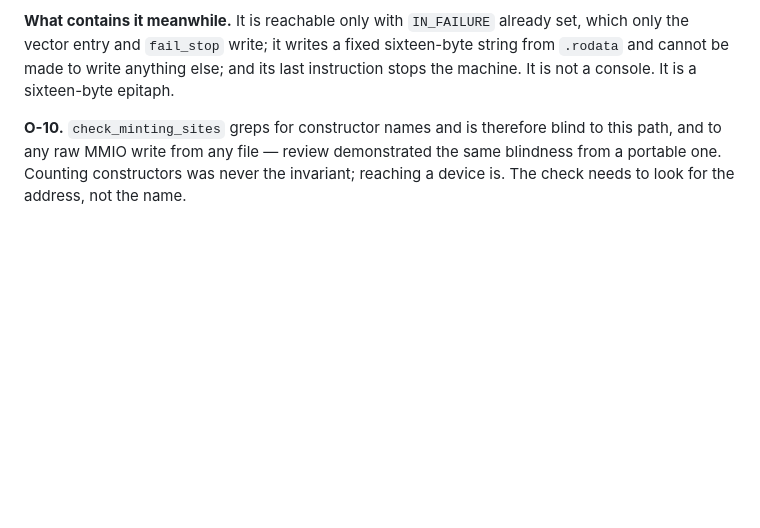
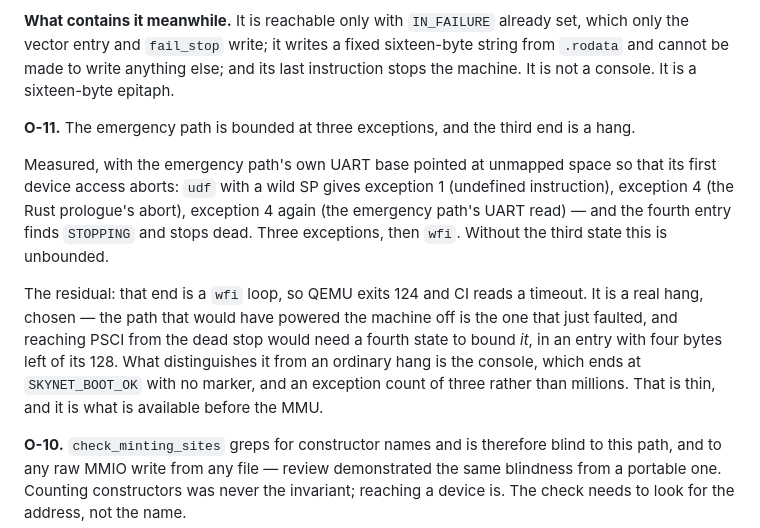
Before and after one commit to joggi59/skynet, a Markdown page: rfcs/0002-fault-reporting.md, the part around the change. Rendered like a GitHub page; blank space fills up the shorter version.

Commit message:
rfc-0002: O-11 — the emergency path is bounded, and its last end is a hang
Co-Authored-By: Claude Opus 5 (1M context) <noreply@anthropic.com>

```diff
--- a/rfcs/0002-fault-reporting.md
+++ b/rfcs/0002-fault-reporting.md
@@ -215,6 +215,20 @@ vector entry and `fail_stop` write; it writes a fixed sixteen-byte string from `
 be made to write anything else; and its last instruction stops the machine. It is not a console. It
 is a sixteen-byte epitaph.
 
+**O-11.** The emergency path is bounded at three exceptions, and the third end is a hang.
+
+Measured, with the emergency path's own UART base pointed at unmapped space so that its first device
+access aborts: `udf` with a wild SP gives exception 1 (undefined instruction), exception 4 (the Rust
+prologue's abort), exception 4 again (the emergency path's UART read) — and the fourth entry finds
+`STOPPING` and stops dead. Three exceptions, then `wfi`. Without the third state this is unbounded.
+
+The residual: that end is a `wfi` loop, so QEMU exits 124 and CI reads a timeout. It is a real hang,
+chosen — the path that would have powered the machine off is the one that just faulted, and reaching
+PSCI from the dead stop would need a fourth state to bound *it*, in an entry with four bytes left of
+its 128. What distinguishes it from an ordinary hang is the console, which ends at `SKYNET_BOOT_OK`
+with no marker, and an exception count of three rather than millions. That is thin, and it is what
+is available before the MMU.
+
 **O-10.** `check_minting_sites` greps for constructor names and is therefore blind to this path, and
 to any raw MMIO write from any file — review demonstrated the same blindness from a portable one.
 Counting constructors was never the invariant; reaching a device is. The check needs to look for the
```
